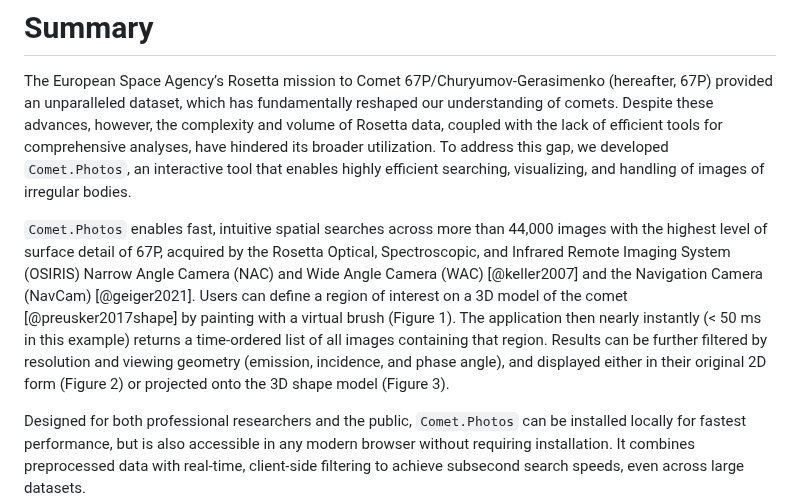
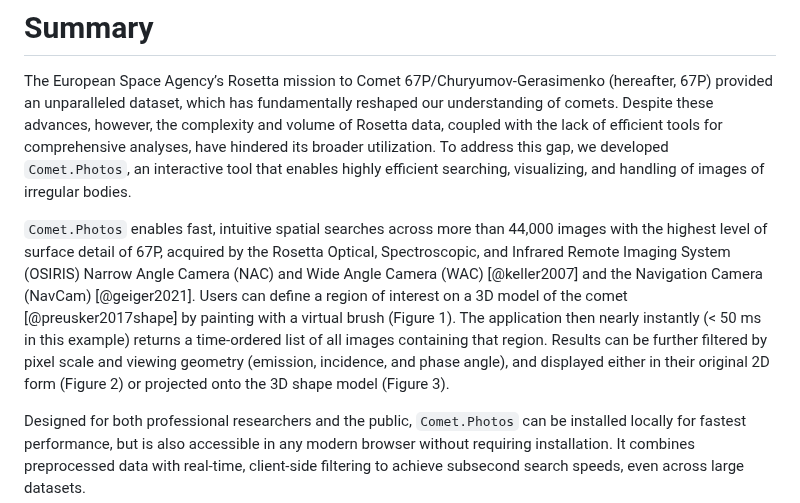
Before and after one commit to comet-dot-photos/comet-dot-photos, a Markdown page: docs/JOSS2025/paper.md, the part around the change. Rendered like a GitHub page.

Commit message:
resolution -> pixel scale

```diff
--- a/docs/JOSS2025/paper.md
+++ b/docs/JOSS2025/paper.md
@@ -53,7 +53,7 @@ bibliography: paper.bib
 
 The European Space Agency’s Rosetta mission to Comet 67P/Churyumov-Gerasimenko (hereafter, 67P) provided an unparalleled dataset, which has fundamentally reshaped our understanding of comets. Despite these advances, however, the complexity and volume of Rosetta data, coupled with the lack of efficient tools for comprehensive analyses, have hindered its broader utilization. To address this gap, we developed `Comet.Photos`, an interactive tool that enables highly efficient searching, visualizing, and handling of images of irregular bodies.
 
-`Comet.Photos` enables fast, intuitive spatial searches across more than 44,000 images with the highest level of surface detail of 67P, acquired by the Rosetta Optical, Spectroscopic, and Infrared Remote Imaging System (OSIRIS) Narrow Angle Camera (NAC) and Wide Angle Camera (WAC) [@keller2007] and the Navigation Camera (NavCam) [@geiger2021]. Users can define a region of interest on a 3D model of the comet [@preusker2017shape] by painting with a virtual brush (Figure 1). The application then nearly instantly (< 50 ms in this example) returns a time-ordered list of all images containing that region. Results can be further filtered by resolution and viewing geometry (emission, incidence, and phase angle), and displayed either in their original 2D form (Figure 2) or projected onto the 3D shape model (Figure 3).
+`Comet.Photos` enables fast, intuitive spatial searches across more than 44,000 images with the highest level of surface detail of 67P, acquired by the Rosetta Optical, Spectroscopic, and Infrared Remote Imaging System (OSIRIS) Narrow Angle Camera (NAC) and Wide Angle Camera (WAC) [@keller2007] and the Navigation Camera (NavCam) [@geiger2021]. Users can define a region of interest on a 3D model of the comet [@preusker2017shape] by painting with a virtual brush (Figure 1). The application then nearly instantly (< 50 ms in this example) returns a time-ordered list of all images containing that region. Results can be further filtered by pixel scale and viewing geometry (emission, incidence, and phase angle), and displayed either in their original 2D form (Figure 2) or projected onto the 3D shape model (Figure 3).
 
 Designed for both professional researchers and the public, `Comet.Photos` can be installed locally for fastest performance, but is also accessible in any modern browser without requiring installation. It combines preprocessed data with real-time, client-side filtering to achieve subsecond search speeds, even across large datasets.
 
```
